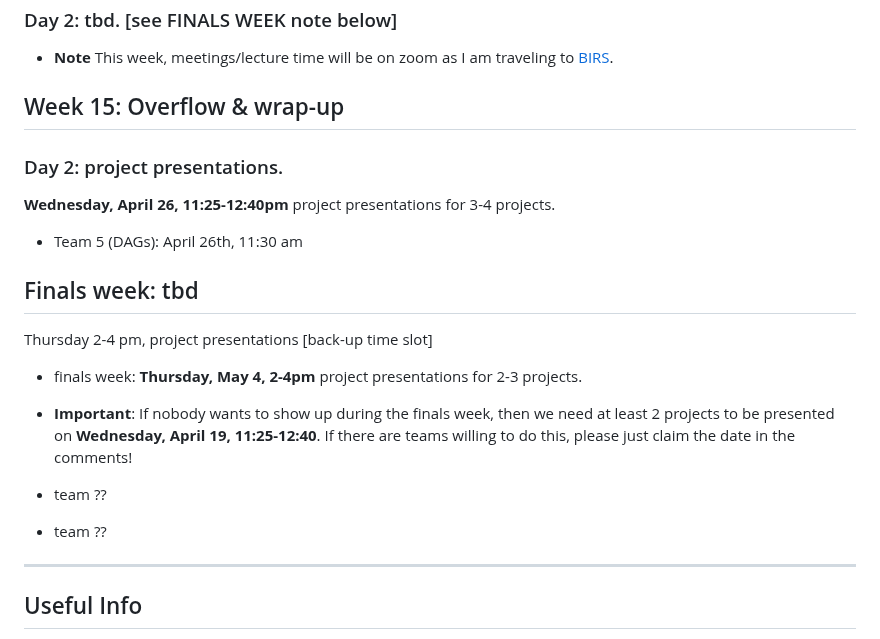
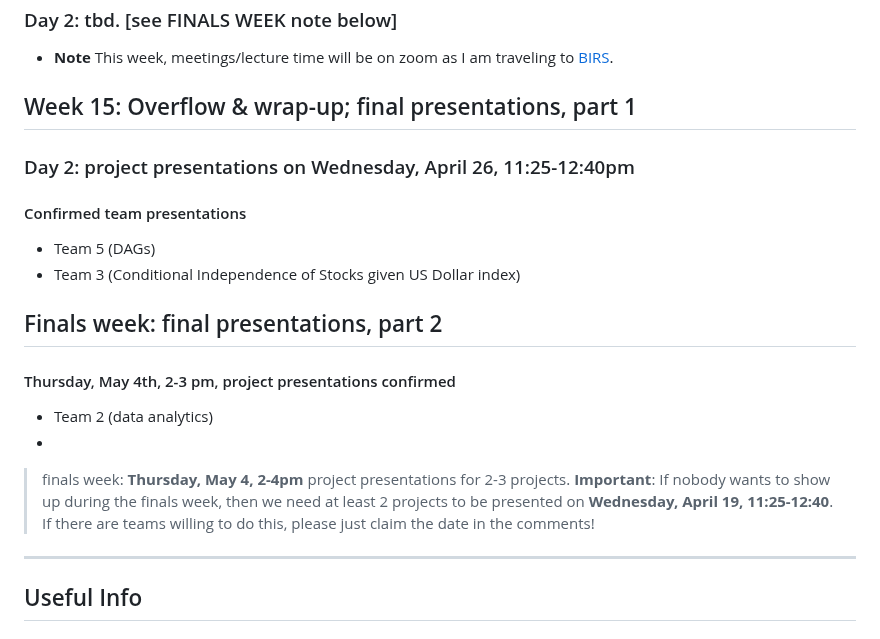
Before and after one commit to Sondzus/algstat561, a Markdown page: README.md, the part around the change. Drawn GitHub-style.

Commit message:
project schedule

```diff
--- a/README.md
+++ b/README.md
@@ -257,23 +257,26 @@ Monday, April 17, will be used again for project check-ins, which will this time
 
 * **Note** This week, meetings/lecture time will be on zoom as I am traveling to [BIRS](https://www.birs.ca/events/2023/5-day-workshops/23w5070).
 
-## Week 15: Overflow & wrap-up
+## Week 15: Overflow & wrap-up; final presentations, part 1
 
-### Day 2: project presentations.
+### Day 2: project presentations on Wednesday, April 26, 11:25-12:40pm
 
-**Wednesday, April 26, 11:25-12:40pm** project presentations for 3-4 projects.
+<!--** project presentations for 3-4 projects. -->
 
-* Team 5 (DAGs): April 26th, 11:30 am
+#### Confirmed team presentations
 
-## Finals week: tbd
+* Team 5 (DAGs)
+* Team 3 (Conditional Independence of Stocks given US Dollar index)
 
-Thursday 2-4 pm, project presentations [back-up time slot]
+## Finals week: final presentations, part 2
 
-* finals week: **Thursday, May 4, 2-4pm** project presentations for 2-3 projects.
-* **Important**: If nobody wants to show up during the finals week, then we need at least 2 projects to be presented on **Wednesday, April 19, 11:25-12:40**. If there are teams willing to do this, please just claim the date in the comments!
+#### Thursday, May 4th, 2-3 pm, project presentations confirmed
 
-* team ??
-* team ??
+* Team 2 (data analytics)
+*
+
+> finals week: **Thursday, May 4, 2-4pm** project presentations for 2-3 projects.  **Important**: If nobody wants to show up during the finals week, then we need at least 2 projects to be presented on **Wednesday, April 19, 11:25-12:40**. If there are teams willing to do this, please just claim the date in the comments!
+
 
 
 
```
